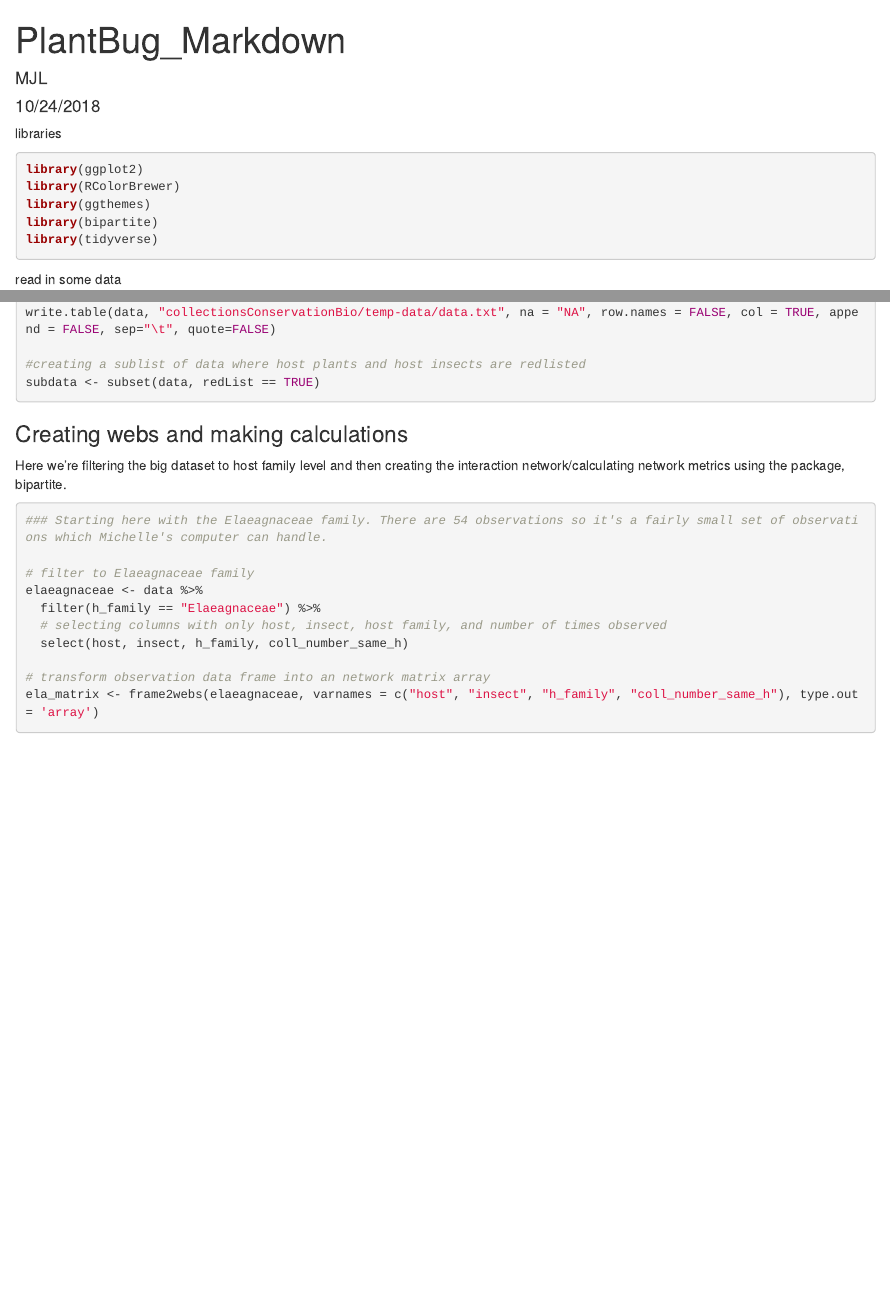
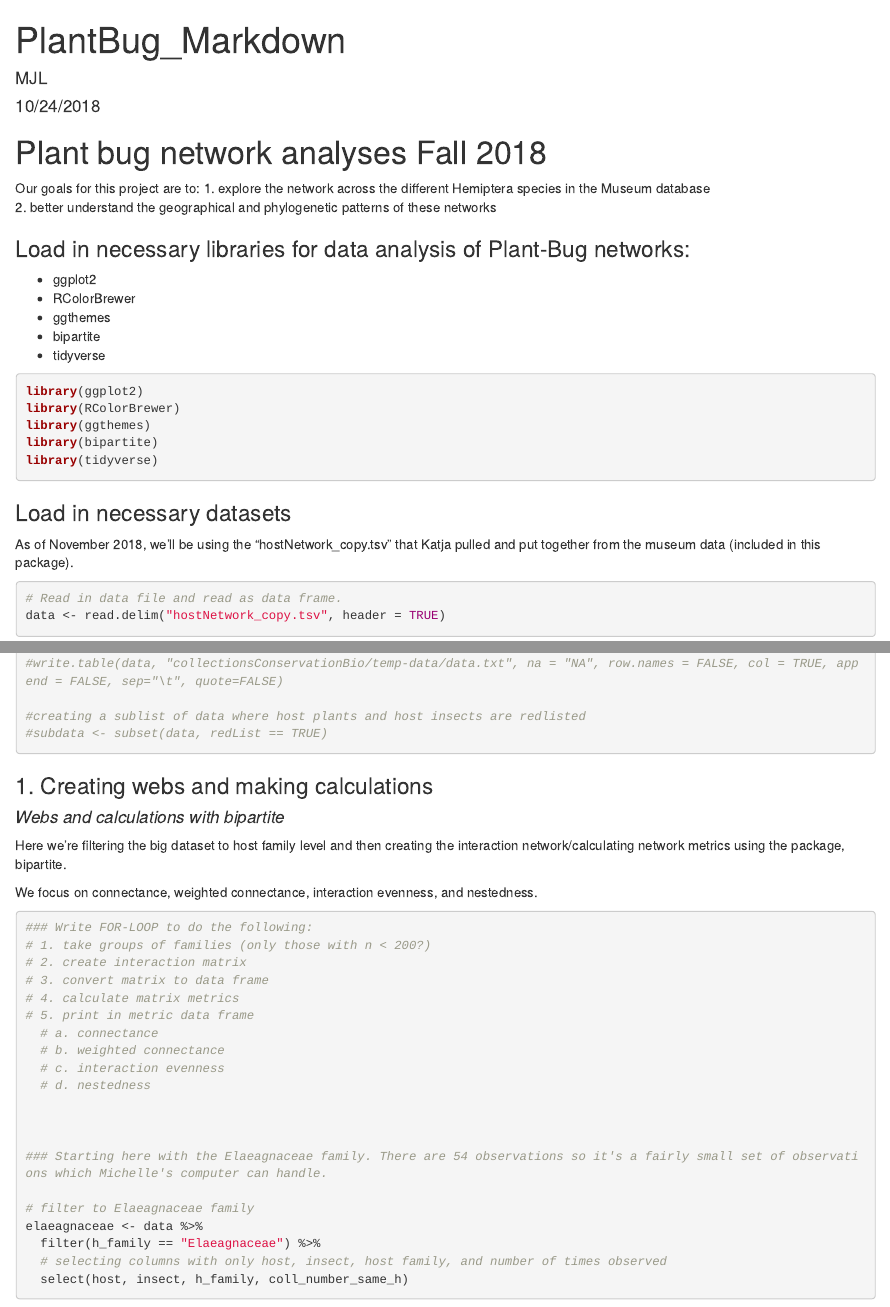
Before and after one commit to seltmann/collectionsConservationBio, an R Markdown document (PlantBugs-2018/PlantBug_R/PlantBugMarkdown.Rmd): the page in a window 1100 px wide, from its top, and a second part further down, joined at a grey line. Rendered offline with R 4.5, knitr and Pandoc, with nearby package versions; some code elsewhere in the file could not run offline.

Commit message:
Michelle added annotation to markdown file

````diff
--- a/PlantBugs-2018/PlantBug_R/PlantBugMarkdown.Rmd
+++ b/PlantBugs-2018/PlantBug_R/PlantBugMarkdown.Rmd
@@ -8,9 +8,18 @@ output: html_document
 ```{r setup, include=FALSE}
 knitr::opts_chunk$set(echo = TRUE)
 ```
+# Plant bug network analyses Fall 2018
+Our goals for this project are to:
+ 1. explore the network across the different Hemiptera species in the Museum database
+ 2. better understand the geographical and phylogenetic patterns of these networks
 
-libraries
-```{r message = FALSE}
+### Load in necessary libraries for data analysis of Plant-Bug networks:
+ - ggplot2
+ - RColorBrewer
+ - ggthemes
+ - bipartite
+ - tidyverse
+```{r message = FALSE, warning = FALSE}
 library(ggplot2)
 library(RColorBrewer)
 library(ggthemes)
@@ -18,7 +27,9 @@ library(bipartite)
 library(tidyverse)
 ```
 
-read in some data
+### Load in necessary datasets
+As of November 2018, we'll be using the "hostNetwork_copy.tsv" that Katja pulled and put together from the museum data (included in this package).
 ```{r}
-data <- read.delim("collectionsConservationBio/temp-data/hostNetwork.tsv", header = TRUE)
+# Read in data file and read as data frame.
+data <- read.delim("hostNetwork_copy.tsv", header = TRUE)
 
@@ -29,18 +42,31 @@ data$insect <- paste(data$i_genus, data$i_species)
 #new table with columns
-write.table(data, "collectionsConservationBio/temp-data/data.txt", na = "NA", row.names = FALSE, col = TRUE, append = FALSE, sep="\t", quote=FALSE)
+#write.table(data, "collectionsConservationBio/temp-data/data.txt", na = "NA", row.names = FALSE, col = TRUE, append = FALSE, sep="\t", quote=FALSE)
 
 #creating a sublist of data where host plants and host insects are redlisted
-subdata <- subset(data, redList == TRUE)
+#subdata <- subset(data, redList == TRUE)
+```
+
+### 1. Creating webs and making calculations
+
+#### _Webs and calculations with bipartite_
+Here we're filtering the big dataset to host family level and then creating the interaction network/calculating network metrics using the package, bipartite.
+
+We focus on connectance, weighted connectance, interaction evenness, and nestedness.
+
+```{r warning = FALSE}
+
+### Write FOR-LOOP to do the following:
+# 1. take groups of families (only those with n < 200?)
+# 2. create interaction matrix
+# 3. convert matrix to data frame
+# 4. calculate matrix metrics
+# 5. print in metric data frame
+  # a. connectance
+  # b. weighted connectance
+  # c. interaction evenness
+  # d. nestedness
 
 
-
-```
-
-### Creating webs and making calculations
-
-Here we're filtering the big dataset to host family level and then creating the interaction network/calculating network metrics using the package, bipartite.
-
-```{r warning = FALSE}
 
 ### Starting here with the Elaeagnaceae family. There are 54 observations so it's a fairly small set of observations which Michelle's computer can handle.
 
````
Also changed, not shown: PlantBugs-2018/PlantBug_R/PlantBugMarkdown.Rmd (15 more changed lines).
